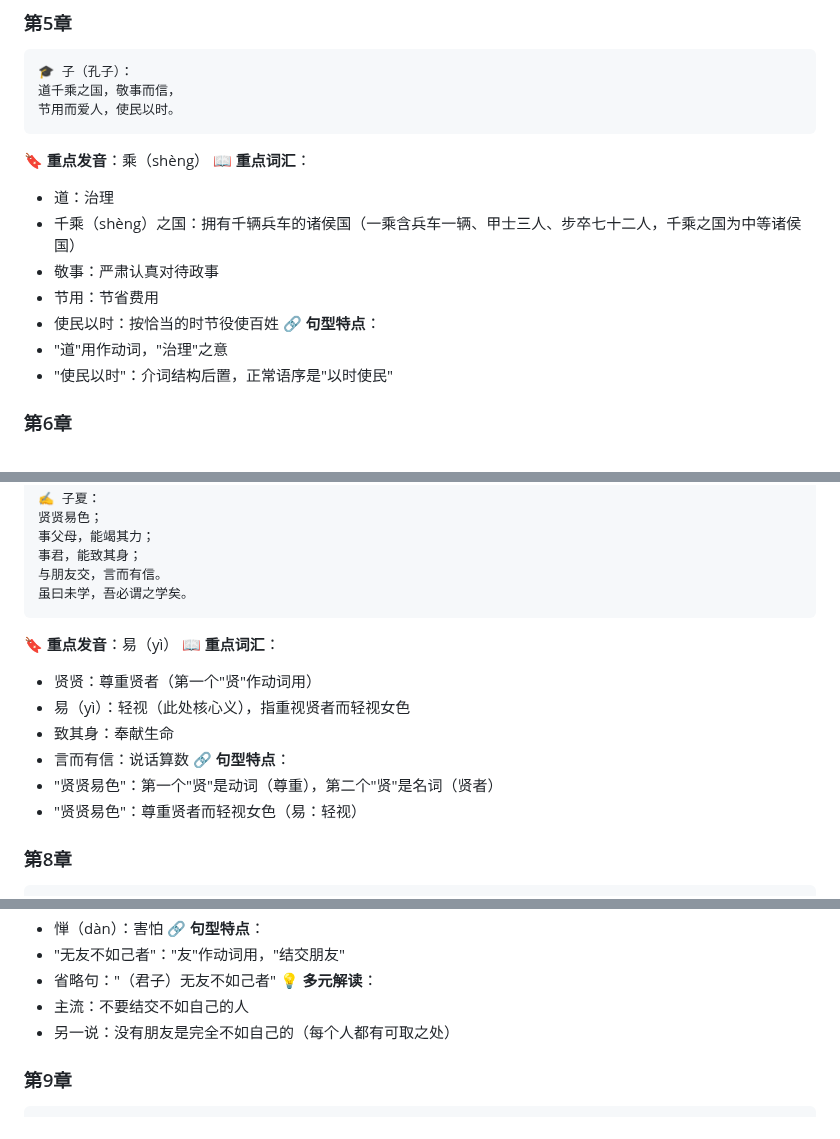
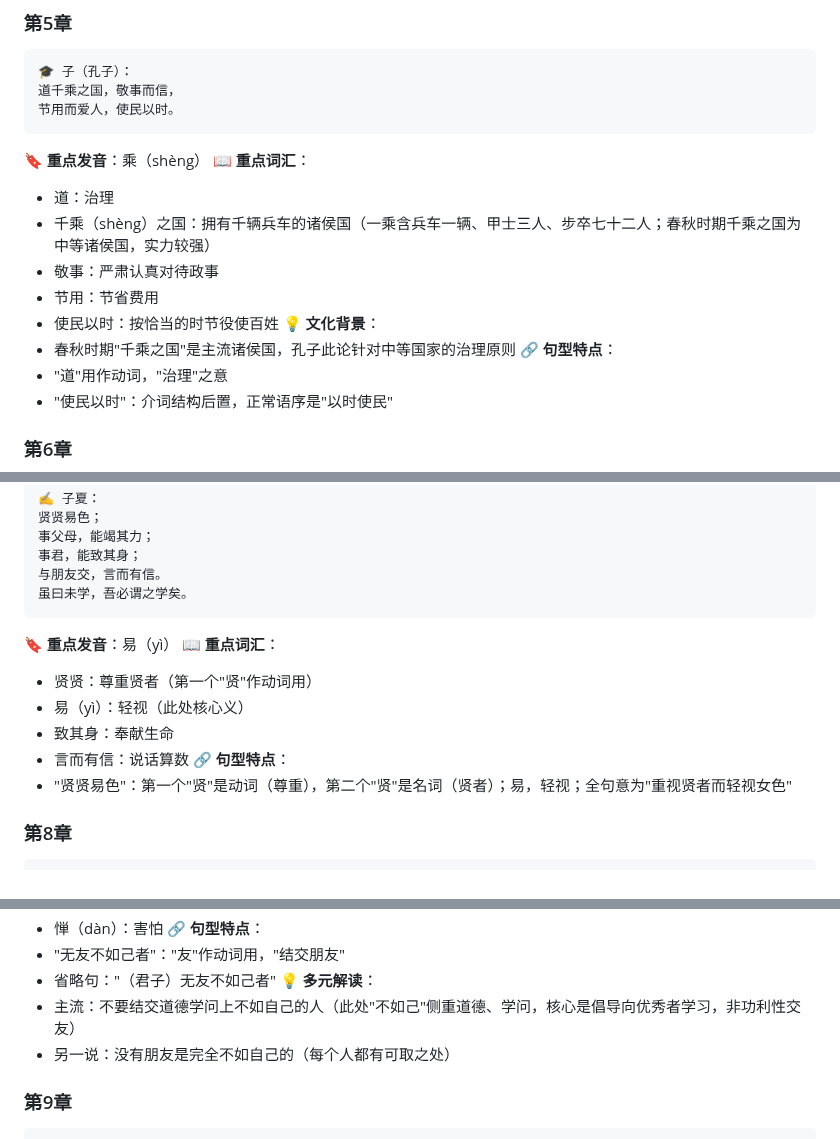
Before and after one commit to ProgramSkill/CppDemo, a Markdown page: Chinese/论语/01-学而.md, 3 parts joined by grey strips. GitHub-like rendering.

````diff
--- a/Chinese/论语/01-学而.md
+++ b/Chinese/论语/01-学而.md
@@ -168,10 +168,12 @@
 🔖 **重点发音**：乘（shèng）
 📖 **重点词汇**：
 - 道：治理
-- 千乘（shèng）之国：拥有千辆兵车的诸侯国（一乘含兵车一辆、甲士三人、步卒七十二人，千乘之国为中等诸侯国）
+- 千乘（shèng）之国：拥有千辆兵车的诸侯国（一乘含兵车一辆、甲士三人、步卒七十二人；春秋时期千乘之国为中等诸侯国，实力较强）
 - 敬事：严肃认真对待政事
 - 节用：节省费用
 - 使民以时：按恰当的时节役使百姓
+💡 **文化背景**：
+- 春秋时期"千乘之国"是主流诸侯国，孔子此论针对中等国家的治理原则
 🔗 **句型特点**：
 - "道"用作动词，"治理"之意
 - "使民以时"：介词结构后置，正常语序是"以时使民"
@@ -209,12 +211,11 @@
 🔖 **重点发音**：易（yì）
 📖 **重点词汇**：
 - 贤贤：尊重贤者（第一个"贤"作动词用）
-- 易（yì）：轻视（此处核心义），指重视贤者而轻视女色
+- 易（yì）：轻视（此处核心义）
 - 致其身：奉献生命
 - 言而有信：说话算数
 🔗 **句型特点**：
-- "贤贤易色"：第一个"贤"是动词（尊重），第二个"贤"是名词（贤者）
-- "贤贤易色"：尊重贤者而轻视女色（易：轻视）
+- "贤贤易色"：第一个"贤"是动词（尊重），第二个"贤"是名词（贤者）；易，轻视；全句意为"重视贤者而轻视女色"
 
 ### 第8章
 ```
@@ -235,7 +236,7 @@
 - "无友不如己者"："友"作动词用，"结交朋友"
 - 省略句："（君子）无友不如己者"
 💡 **多元解读**：
-- 主流：不要结交不如自己的人
+- 主流：不要结交道德学问上不如自己的人（此处"不如己"侧重道德、学问，核心是倡导向优秀者学习，非功利性交友）
 - 另一说：没有朋友是完全不如自己的（每个人都有可取之处）
 
 ### 第9章
````
Also changed, not shown: other parts of Chinese/论语/01-学而.md (+4 -4 lines).
